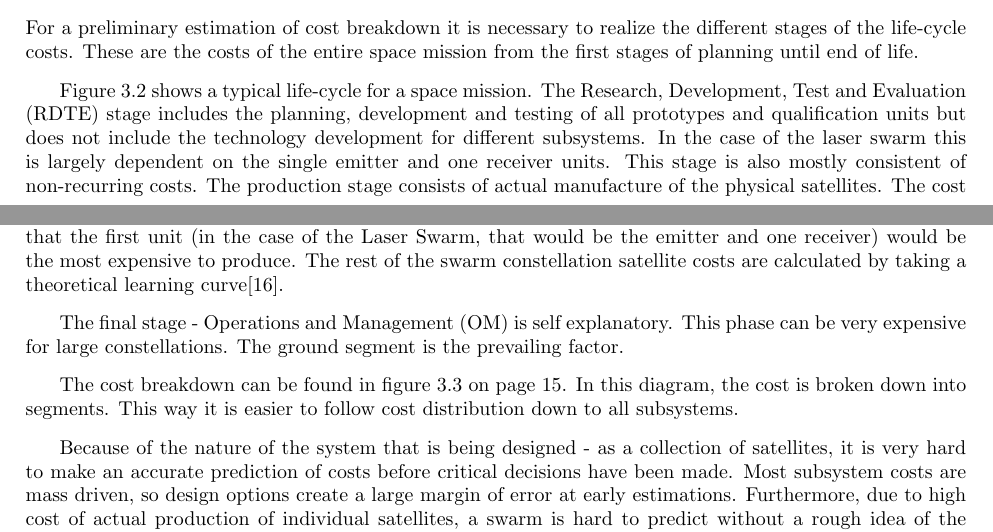
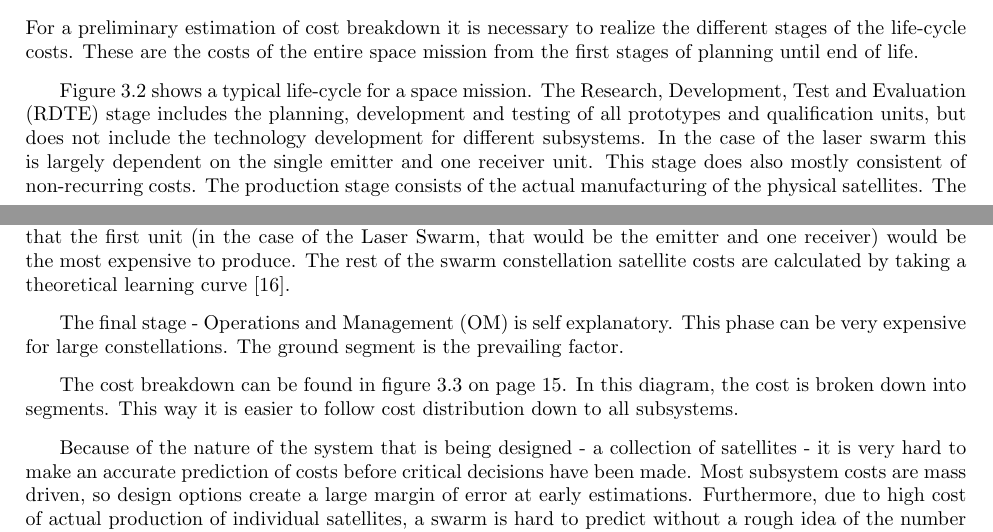
Before and after one commit to thewisenerd/laser-swarm, a LaTeX thesis (report/compiledBaseLine.tex, which reads report/chapters/blBudgetCost.tex): two parts of pages 13 and 14 of 54, joined at a grey line, cut so that both start at the same text. Compiled offline with pdfLaTeX.

Commit message:
git-svn-id: svn://localhost/tmp/testgc/trunk@370 230b2fa6-915b-415b-b5c9-3ad8ff460498

```diff
--- a/report/chapters/blBudgetCost.tex
+++ b/report/chapters/blBudgetCost.tex
@@ -19,13 +19,13 @@ For a preliminary estimation of cost breakdown it is necessary to realize the di
 \end{center}
 \end{figure}
 
-Figure \ref{fig:lifecycle} shows a typical life-cycle for a space mission. The \ac{RDTE} stage includes the planning, development and testing of all prototypes and qualification units but does not include the technology development for different subsystems. In the case of the laser swarm this is largely dependent on the single emitter and one receiver units. This stage is also mostly consistent of non-recurring costs. The production stage consists of actual manufacture of the physical satellites. The cost estimation in this stage is based on the \ac{TFU}. This is done because it is assumed that the first unit (in the case of the Laser Swarm, that would be the emitter and one receiver) would be the most expensive to produce. The rest of the swarm constellation satellite costs are calculated by taking a theoretical learning curve\cite{larson}.
+Figure \ref{fig:lifecycle} shows a typical life-cycle for a space mission. The \ac{RDTE} stage includes the planning, development and testing of all prototypes and qualification units, but does not include the technology development for different subsystems. In the case of the laser swarm this is largely dependent on the single emitter and one receiver unit. This stage does also mostly consistent of non-recurring costs. The production stage consists of the actual manufacturing of the physical satellites. The cost estimation in this stage is based on the \ac{TFU}. This is done because it is assumed that the first unit (in the case of the Laser Swarm, that would be the emitter and one receiver) would be the most expensive to produce. The rest of the swarm constellation satellite costs are calculated by taking a theoretical learning curve \cite{larson}.
 
 The final stage - \ac{OM} is self explanatory. This phase can be very expensive for large constellations. The ground segment is the prevailing factor.
 
 The cost breakdown can be found in figure \ref{fig:costbreak} on page \pageref{fig:costbreak}. In this diagram, the cost is broken down into segments. This way it is easier to follow cost distribution down to all subsystems.
 
-Because of the nature of the system that is being designed - as a collection of satellites, it is very hard to make an accurate prediction of costs before critical decisions have been made. Most subsystem costs are mass driven, so design options create a large margin of error at early estimations. Furthermore, due to high cost of actual production of individual satellites, a swarm is hard to predict without a rough idea of the number of space platforms.
+Because of the nature of the system that is being designed - a collection of satellites - it is very hard to make an accurate prediction of costs before critical decisions have been made. Most subsystem costs are mass driven, so design options create a large margin of error at early estimations. Furthermore, due to high cost of actual production of individual satellites, a swarm is hard to predict without a rough idea of the number of space platforms.
 
 Table \ref{tab:CostBreakdown} on page \pageref{tab:CostBreakdown} contains percentage estimations of all aspects covered in figure \ref{fig:costbreak}.
 
```
